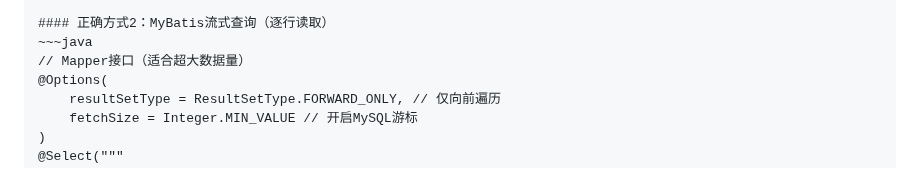
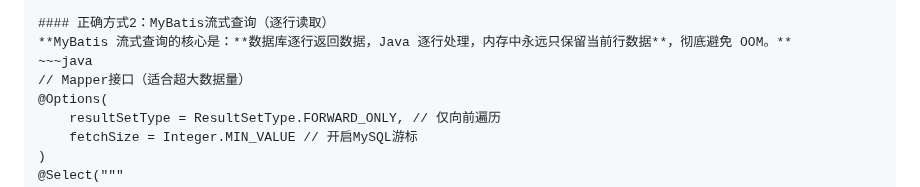
Before and after one commit to senjay2580/ArcNote, a Markdown page: tech-tutorials/NLP Tech.md, the part around the change. Rendered like a GitHub page.

Commit message:
vault backup: 2025-12-18 15:01:33

```diff
--- a/tech-tutorials/NLP Tech.md
+++ b/tech-tutorials/NLP Tech.md
@@ -638,6 +638,7 @@ public interface OrderMapper {
 ~~~
 
 #### 正确方式2：MyBatis流式查询（逐行读取）
+**MyBatis 流式查询的核心是：**数据库逐行返回数据，Java 逐行处理，内存中永远只保留当前行数据**，彻底避免 OOM。**
 ~~~java
 // Mapper接口（适合超大数据量）
 @Options(
```
